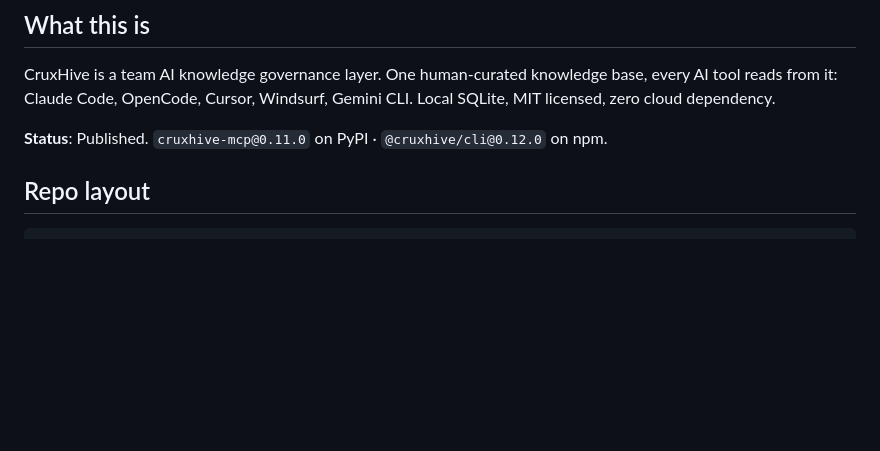
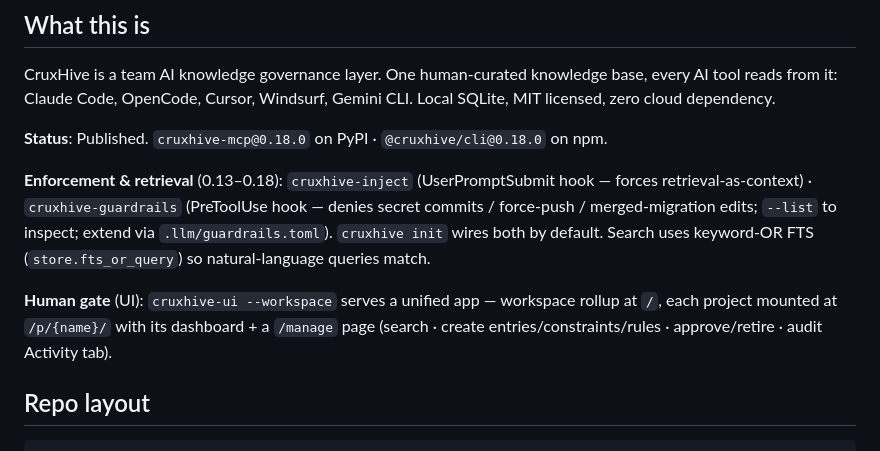
Before and after one commit to cruxhive/cruxhive, a Markdown page: CLAUDE.md, the part around the change. Drawn GitHub-style; blank space fills up the shorter version.

Commit message:
docs(claude): update status to 0.18.0 + document enforcement, retrieval, human gate
Co-Authored-By: Claude Opus 4.8 <noreply@anthropic.com>

```diff
--- a/CLAUDE.md
+++ b/CLAUDE.md
@@ -4,7 +4,11 @@
 
 CruxHive is a team AI knowledge governance layer. One human-curated knowledge base, every AI tool reads from it: Claude Code, OpenCode, Cursor, Windsurf, Gemini CLI. Local SQLite, MIT licensed, zero cloud dependency.
 
-**Status**: Published. `cruxhive-mcp@0.11.0` on PyPI · `@cruxhive/cli@0.12.0` on npm.
+**Status**: Published. `cruxhive-mcp@0.18.0` on PyPI · `@cruxhive/cli@0.18.0` on npm.
+
+**Enforcement & retrieval** (0.13–0.18): `cruxhive-inject` (UserPromptSubmit hook — forces retrieval-as-context) · `cruxhive-guardrails` (PreToolUse hook — denies secret commits / force-push / merged-migration edits; `--list` to inspect; extend via `.llm/guardrails.toml`). `cruxhive init` wires both by default. Search uses keyword-OR FTS (`store.fts_or_query`) so natural-language queries match.
+
+**Human gate** (UI): `cruxhive-ui --workspace` serves a unified app — workspace rollup at `/`, each project mounted at `/p/{name}/` with its dashboard + a `/manage` page (search · create entries/constraints/rules · approve/retire · audit Activity tab).
 
 ## Repo layout
 
```
